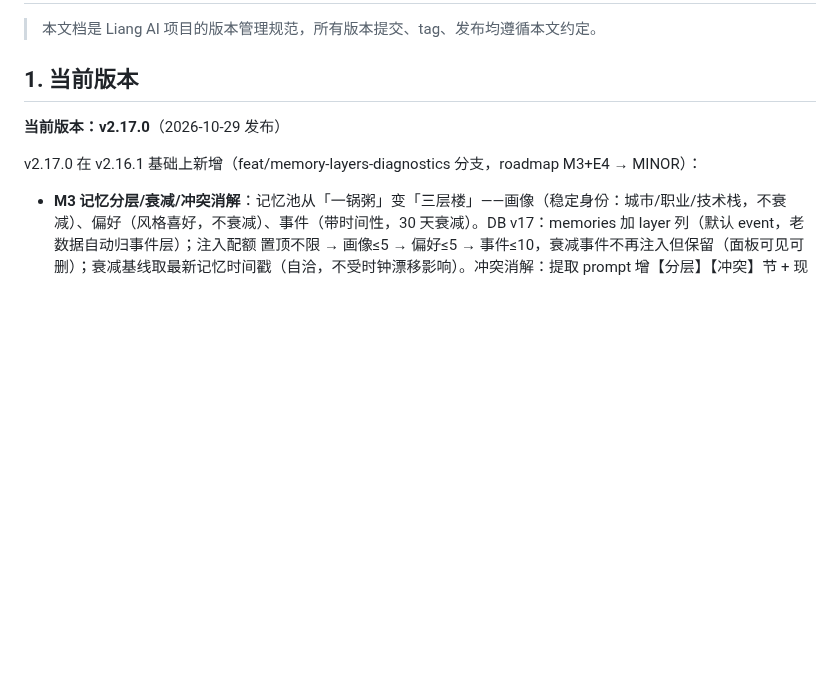
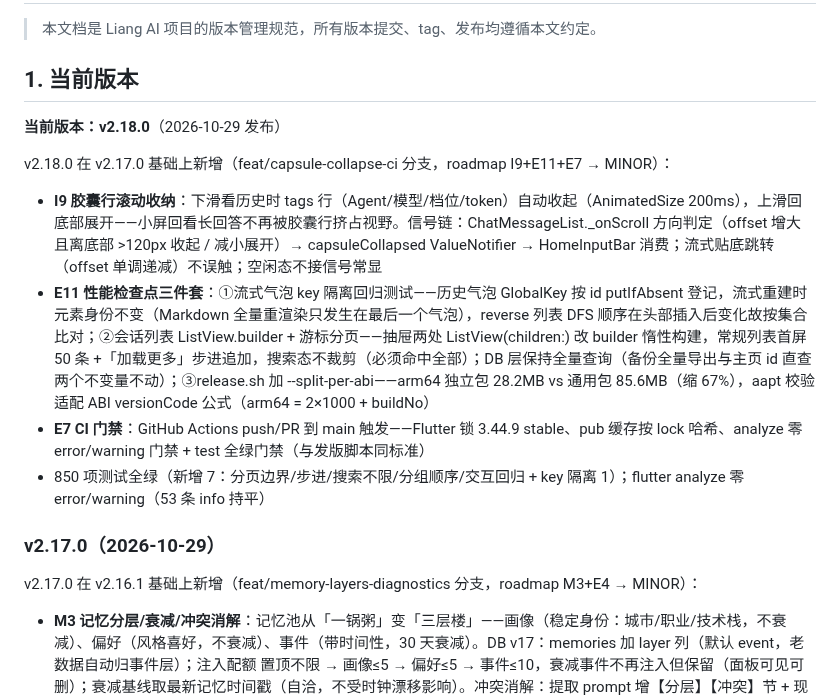
Before and after one commit to lvliang666666/liang-ai, a Markdown page: VERSIONING.md, the part around the change. GitHub-like rendering; blank space fills up the shorter version.

Commit message:
docs: VERSIONING.md 登记 v2.18.0 更新清单（I9+E11+E7）

```diff
--- a/VERSIONING.md
+++ b/VERSIONING.md
@@ -8,7 +8,16 @@
 
 ## 1. 当前版本
 
-**当前版本：v2.17.0**（2026-10-29 发布）
+**当前版本：v2.18.0**（2026-10-29 发布）
+
+v2.18.0 在 v2.17.0 基础上新增（feat/capsule-collapse-ci 分支，roadmap I9+E11+E7 → MINOR）：
+
+- **I9 胶囊行滚动收纳**：下滑看历史时 tags 行（Agent/模型/档位/token）自动收起（AnimatedSize 200ms），上滑回底部展开——小屏回看长回答不再被胶囊行挤占视野。信号链：ChatMessageList._onScroll 方向判定（offset 增大且离底部 >120px 收起 / 减小展开）→ capsuleCollapsed ValueNotifier → HomeInputBar 消费；流式贴底跳转（offset 单调递减）不误触；空闲态不接信号常显
+- **E11 性能检查点三件套**：①流式气泡 key 隔离回归测试——历史气泡 GlobalKey 按 id putIfAbsent 登记，流式重建时元素身份不变（Markdown 全量重渲染只发生在最后一个气泡），reverse 列表 DFS 顺序在头部插入后变化故按集合比对；②会话列表 ListView.builder + 游标分页——抽屉两处 ListView(children:) 改 builder 惰性构建，常规列表首屏 50 条 +「加载更多」步进追加，搜索态不裁剪（必须命中全部）；DB 层保持全量查询（备份全量导出与主页 id 直查两个不变量不动）；③release.sh 加 --split-per-abi——arm64 独立包 28.2MB vs 通用包 85.6MB（缩 67%），aapt 校验适配 ABI versionCode 公式（arm64 = 2×1000 + buildNo）
+- **E7 CI 门禁**：GitHub Actions push/PR 到 main 触发——Flutter 锁 3.44.9 stable、pub 缓存按 lock 哈希、analyze 零 error/warning 门禁 + test 全绿门禁（与发版脚本同标准）
+- 850 项测试全绿（新增 7：分页边界/步进/搜索不限/分组顺序/交互回归 + key 隔离 1）；flutter analyze 零 error/warning（53 条 info 持平）
+
+### v2.17.0（2026-10-29）
 
 v2.17.0 在 v2.16.1 基础上新增（feat/memory-layers-diagnostics 分支，roadmap M3+E4 → MINOR）：
 
```
